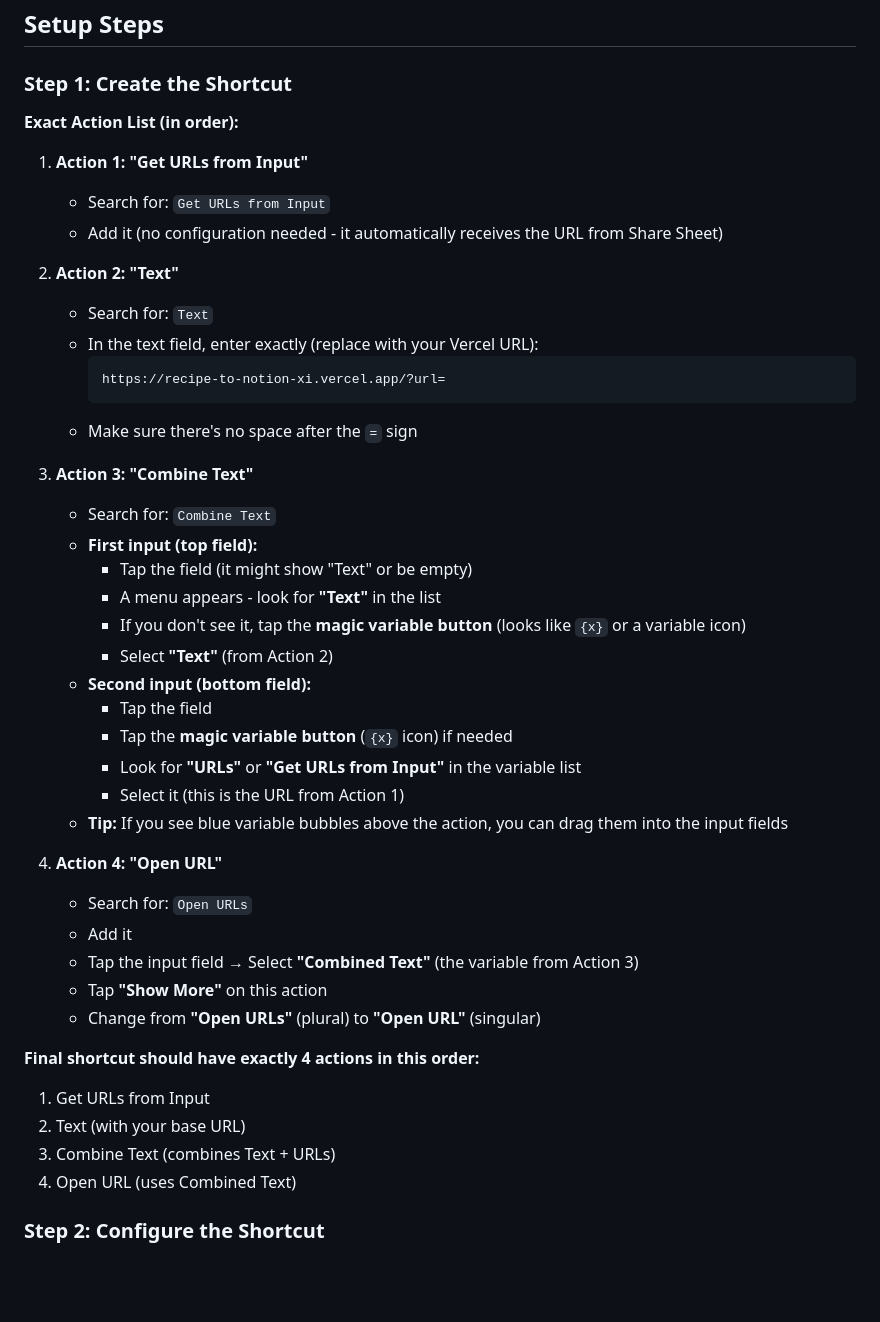
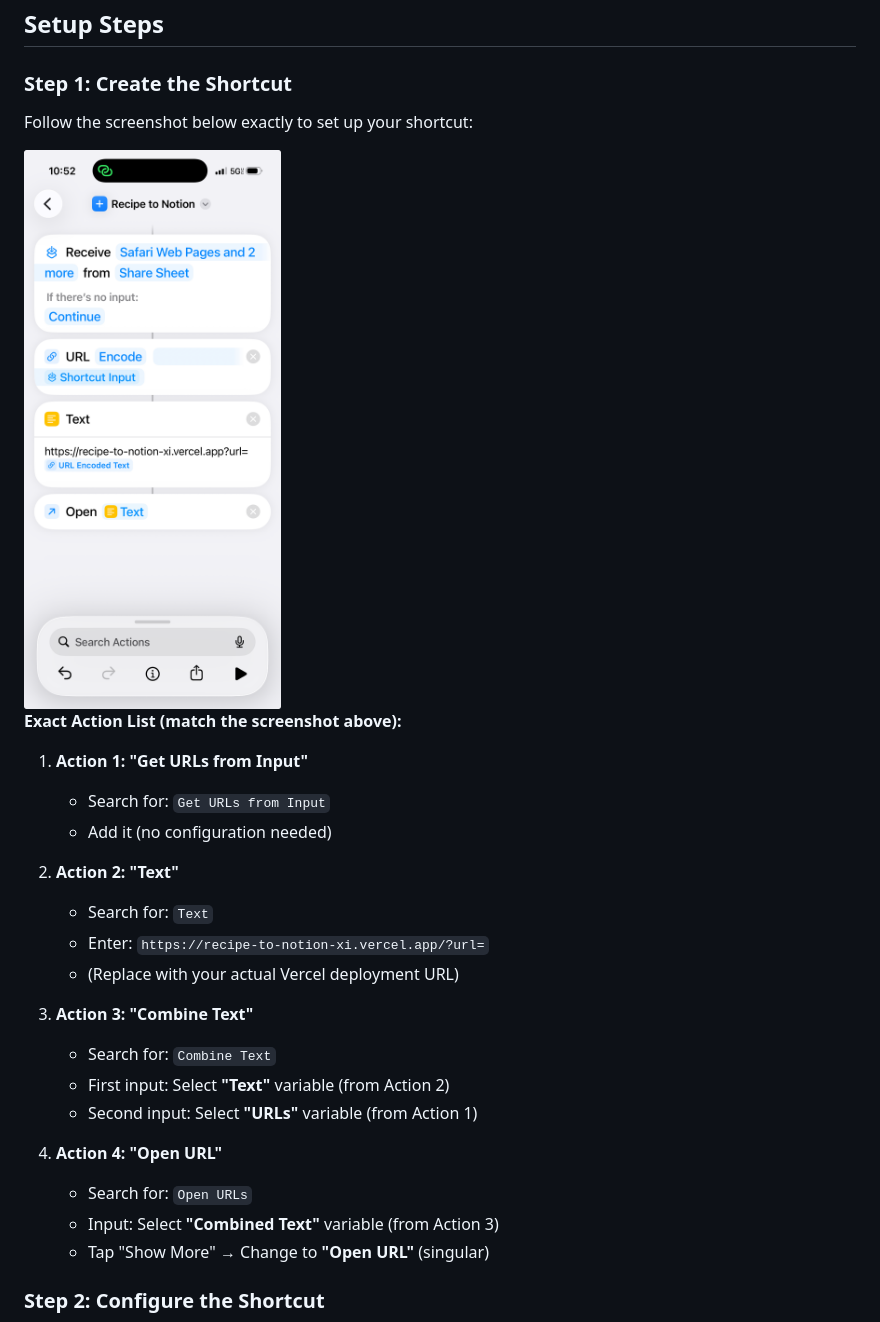
Before and after one commit to willbiddy/recipe-to-notion, a Markdown page: docs/IOS_SHORTCUT.md, the part around the change printed below. Drawn GitHub-style; pictures changed too: docs/ios-shortcut-setup.png (added); blank space fills up the shorter version.

Commit message:
Add iOS Shortcut setup screenshot and simplify instructions
- Add screenshot showing exact shortcut setup
- Remove alternative methods
- Simplify instructions to match screenshot exactly

````diff
--- a/docs/IOS_SHORTCUT.md
+++ b/docs/IOS_SHORTCUT.md
@@ -26,46 +26,30 @@ iOS browsers (Safari, Chrome, Firefox, etc.) don't support Web Share Target API
 
 ### Step 1: Create the Shortcut
 
-**Exact Action List (in order):**
+Follow the screenshot below exactly to set up your shortcut:
+
+<img src="ios-shortcut-setup.png" alt="iOS Shortcut setup showing four actions: Get URLs from Input, Text action with base URL, Combine Text action combining Text and URLs variables, and Open URL action using Combined Text variable">
+
+**Exact Action List (match the screenshot above):**
 
 1. **Action 1: "Get URLs from Input"**
    - Search for: `Get URLs from Input`
-   - Add it (no configuration needed - it automatically receives the URL from Share Sheet)
+   - Add it (no configuration needed)
 
 2. **Action 2: "Text"**
    - Search for: `Text`
-   - In the text field, enter exactly (replace with your Vercel URL):
-     ```
-     https://recipe-to-notion-xi.vercel.app/?url=
-     ```
-   - Make sure there's no space after the `=` sign
+   - Enter: `https://recipe-to-notion-xi.vercel.app/?url=`
+   - (Replace with your actual Vercel deployment URL)
 
 3. **Action 3: "Combine Text"**
    - Search for: `Combine Text`
-   - **First input (top field):**
-     - Tap the field (it might show "Text" or be empty)
-     - A menu appears - look for **"Text"** in the list
-     - If you don't see it, tap the **magic variable button** (looks like `{x}` or a variable icon)
-     - Select **"Text"** (from Action 2)
-   - **Second input (bottom field):**
-     - Tap the field
-     - Tap the **magic variable button** (`{x}` icon) if needed
-     - Look for **"URLs"** or **"Get URLs from Input"** in the variable list
-     - Select it (this is the URL from Action 1)
-   - **Tip:** If you see blue variable bubbles above the action, you can drag them into the input fields
+   - First input: Select **"Text"** variable (from Action 2)
+   - Second input: Select **"URLs"** variable (from Action 1)
 
 4. **Action 4: "Open URL"**
    - Search for: `Open URLs`
-   - Add it
-   - Tap the input field → Select **"Combined Text"** (the variable from Action 3)
-   - Tap **"Show More"** on this action
-   - Change from **"Open URLs"** (plural) to **"Open URL"** (singular)
-
-**Final shortcut should have exactly 4 actions in this order:**
-1. Get URLs from Input
-2. Text (with your base URL)
-3. Combine Text (combines Text + URLs)
-4. Open URL (uses Combined Text)
+   - Input: Select **"Combined Text"** variable (from Action 3)
+   - Tap "Show More" → Change to **"Open URL"** (singular)
 
 ### Step 2: Configure the Shortcut
 
````
Also changed, not shown: other parts of docs/IOS_SHORTCUT.md (+0 -34 lines).
